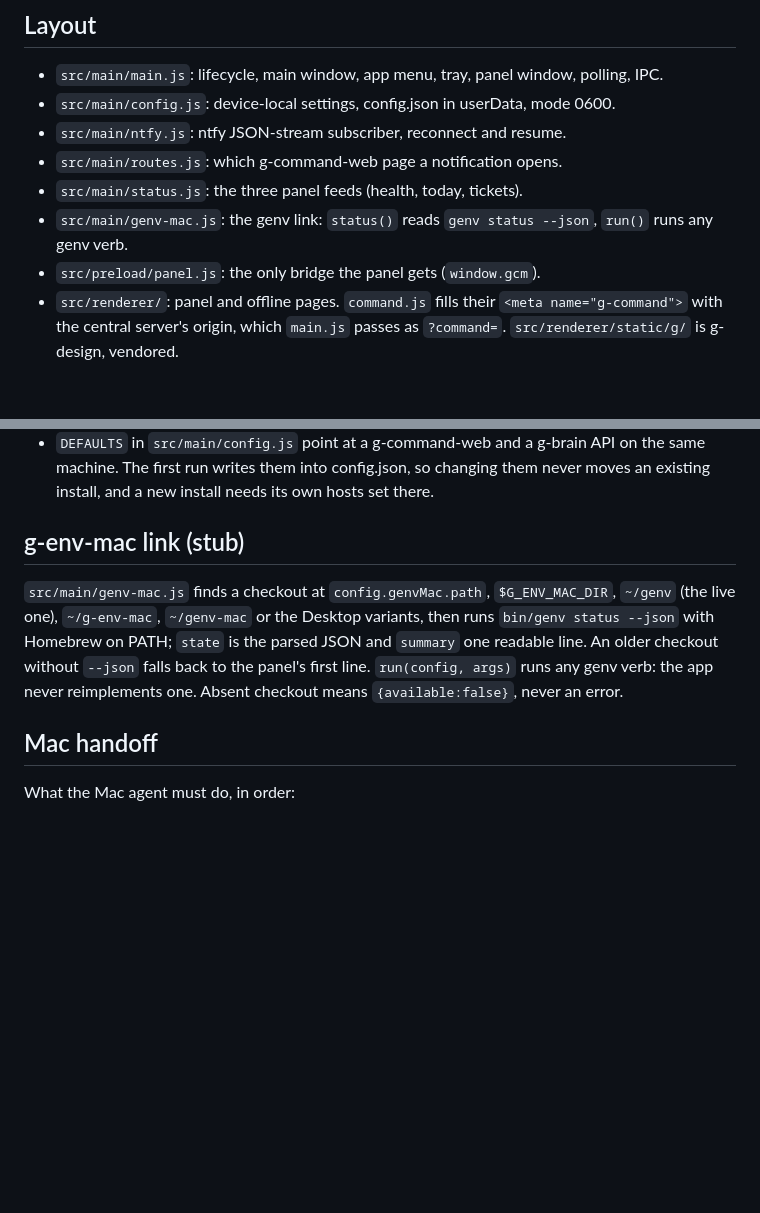
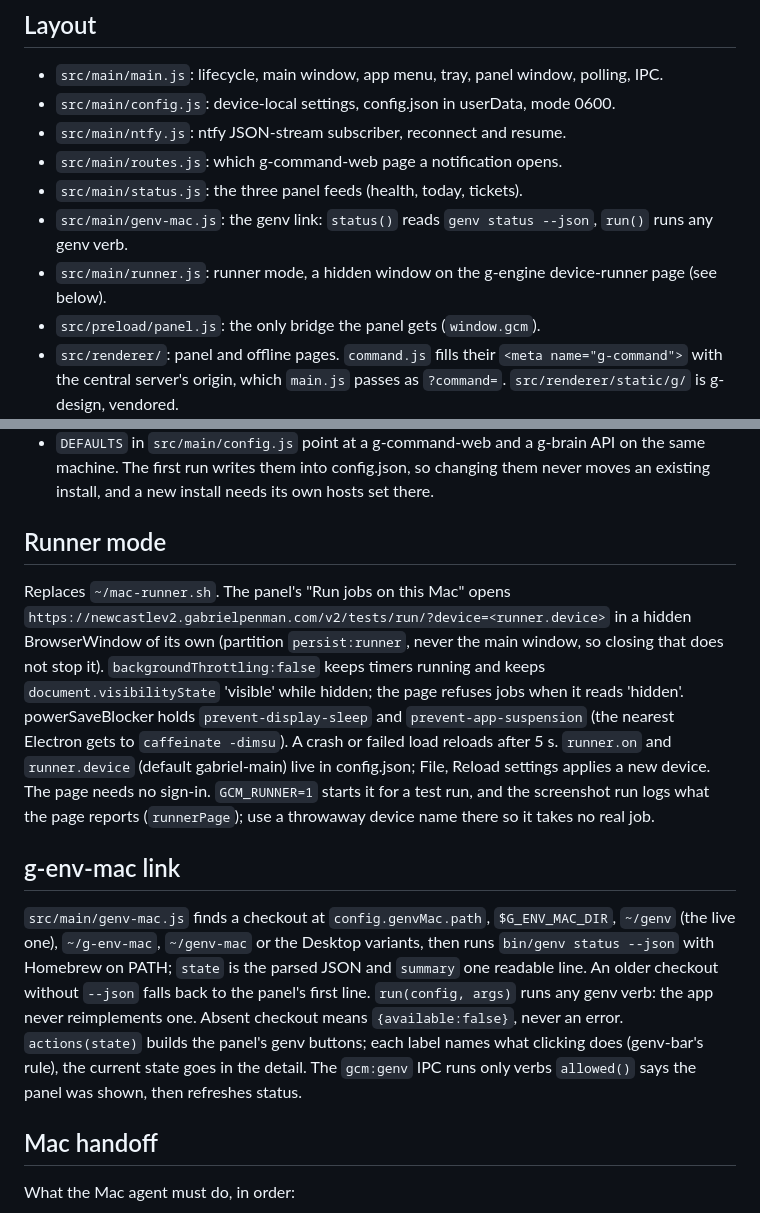
Before and after one commit to Volcanex/g-command-mac, a Markdown page: CLAUDE.md, 2 parts joined by grey strips. GitHub-like rendering; blank space fills up the shorter version.

Commit message:
Document runner mode and the panel's genv actions
So the next agent knows where the runner lives, why it stays visible while
hidden, and that genv buttons are verb-named and allow-listed.

Co-Authored-By: Claude Opus 5.5 <noreply@anthropic.com>

```diff
--- a/CLAUDE.md
+++ b/CLAUDE.md
@@ -17,6 +17,7 @@ own; everything it shows comes from g-command-web and the g-brain REST API.
 - `src/main/routes.js`: which g-command-web page a notification opens.
 - `src/main/status.js`: the three panel feeds (health, today, tickets).
 - `src/main/genv-mac.js`: the genv link: `status()` reads `genv status --json`, `run()` runs any genv verb.
+- `src/main/runner.js`: runner mode, a hidden window on the g-engine device-runner page (see below).
 - `src/preload/panel.js`: the only bridge the panel gets (`window.gcm`).
 - `src/renderer/`: panel and offline pages. `command.js` fills their `<meta name="g-command">` with the central server's origin, which `main.js` passes as `?command=`. `src/renderer/static/g/` is g-design, vendored.
 - `scripts/measure.js`: launch-speed harness (cold launch to real content, page switches, reopen), drives the app only through its menu and lifecycle events.
@@ -94,13 +95,28 @@ npm run dist:linux && npm run smoke   # GCM_SMOKE_SERVER, GCM_SMOKE_BRAIN_API: h
   the same machine. The first run writes them into config.json, so changing them
   never moves an existing install, and a new install needs its own hosts set there.
 
-## g-env-mac link (stub)
+## Runner mode
+Replaces `~/mac-runner.sh`. The panel's "Run jobs on this Mac" opens
+`https://newcastlev2.gabrielpenman.com/v2/tests/run/?device=<runner.device>` in a hidden
+BrowserWindow of its own (partition `persist:runner`, never the main window, so closing that does
+not stop it). `backgroundThrottling:false` keeps timers running and keeps
+`document.visibilityState` 'visible' while hidden; the page refuses jobs when it reads 'hidden'.
+powerSaveBlocker holds `prevent-display-sleep` and `prevent-app-suspension` (the nearest Electron
+gets to `caffeinate -dimsu`). A crash or failed load reloads after 5 s. `runner.on` and
+`runner.device` (default gabriel-main) live in config.json; File, Reload settings applies a new
+device. The page needs no sign-in. `GCM_RUNNER=1` starts it for a test run, and the screenshot run
+logs what the page reports (`runnerPage`); use a throwaway device name there so it takes no real job.
+
+## g-env-mac link
 `src/main/genv-mac.js` finds a checkout at `config.genvMac.path`, `$G_ENV_MAC_DIR`,
 `~/genv` (the live one), `~/g-env-mac`, `~/genv-mac` or the Desktop variants, then runs
 `bin/genv status --json` with Homebrew on PATH; `state` is the parsed JSON and
 `summary` one readable line. An older checkout without `--json` falls back to the
 panel's first line. `run(config, args)` runs any genv verb: the app never
 reimplements one. Absent checkout means `{available:false}`, never an error.
+`actions(state)` builds the panel's genv buttons; each label names what clicking does (genv-bar's
+rule), the current state goes in the detail. The `gcm:genv` IPC runs only verbs `allowed()` says
+the panel was shown, then refreshes status.
 
 ## Mac handoff
 What the Mac agent must do, in order:
```
